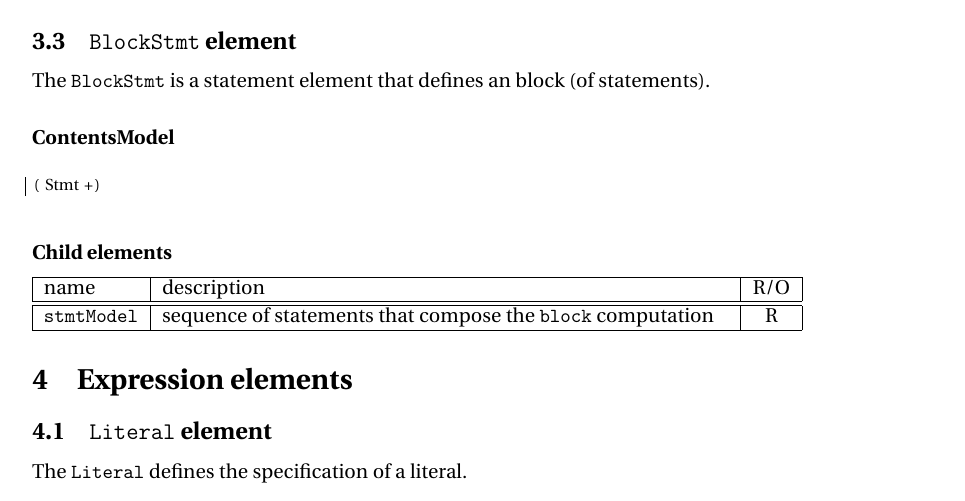
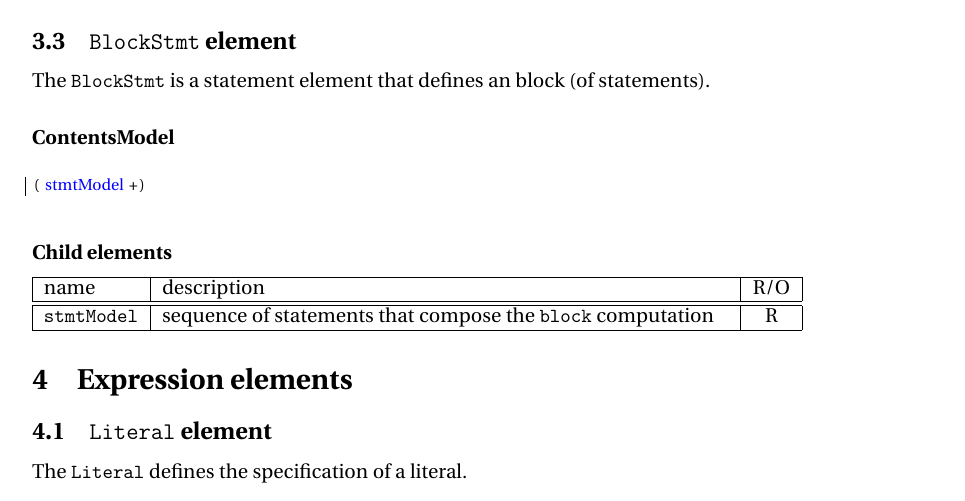
Before and after one commit to MeteoSwiss-APN/HIR, a LaTeX document (doc/main.tex, which reads doc/statement_elements.tex): part of page 10 of 16, cut so that both start at the same text. Compiled offline with pdfLaTeX.

Commit message:
Use stmtModel

```diff
--- a/doc/statement_elements.tex
+++ b/doc/statement_elements.tex
@@ -50,7 +50,7 @@ The {\tt BlockStmt} is a statement element that defines an block (of statements)
 \subsubsection*{ContentsModel}{}
 
 \begin{lstlisting}[style=default]
-(^\concept{Stmt}^+)
+(^\concept{stmtModel}^+)
 \end{lstlisting}
 
 \begin{HIRChildElements}
```
